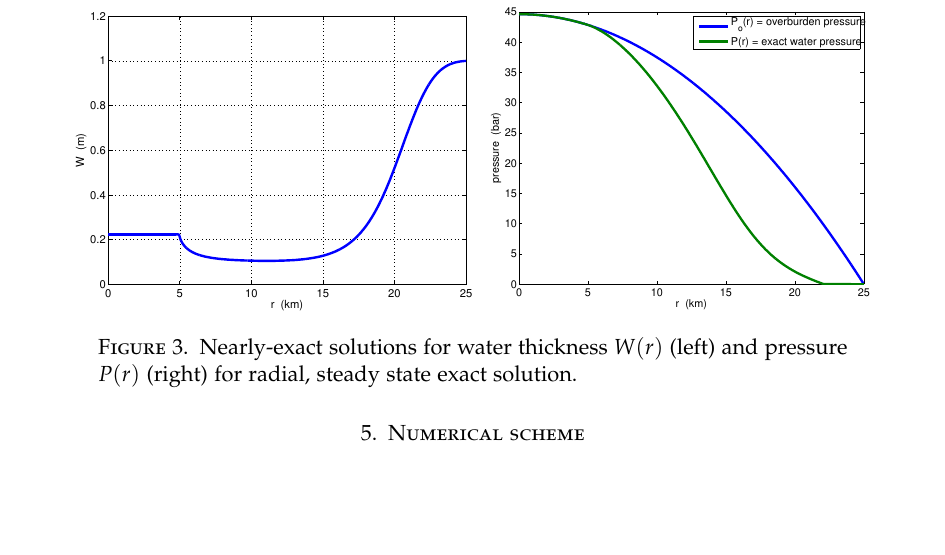
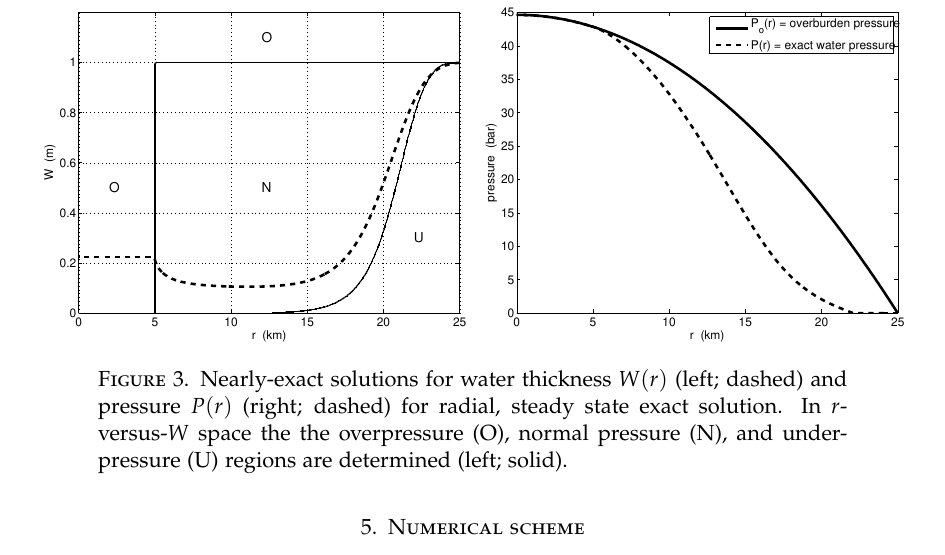
Before and after one commit to bueler/hydrolakes, a LaTeX paper (dampnotes.tex): part of page 11 of 16, cut so that both start at the same text, the shorter picture padded with empty space. Compiled offline with pdfLaTeX.

Commit message:
integrated new figs

```diff
--- a/dampnotes.tex
+++ b/dampnotes.tex
@@ -401,9 +401,9 @@ where $\tilde C = (c_1 v_0/(c_2 A))^{1/3}$, which is continuous at $r=R_1$ and b
 FIXME: comment on exact $W(r)$ and $P(r)$
 
 \begin{figure}[ht]
-\includegraphics[width=2.75in,keepaspectratio=true]{figs/exact-W-plot} \,
-\includegraphics[width=2.65in,keepaspectratio=true]{figs/exact-P-plot}
-\caption{Nearly-exact solutions for water thickness $W(r)$ (left) and pressure $P(r)$ (right) for radial, steady state exact solution.}
+\includegraphics[height=2.3in,keepaspectratio=true]{figs/exact-W-plot-onu} \,
+\includegraphics[height=2.33in,keepaspectratio=true]{figs/exact-P-plot}
+\caption{Nearly-exact solutions for water thickness $W(r)$ (left; dashed) and pressure $P(r)$ (right; dashed) for radial, steady state exact solution.  In $r$-versus-$W$ space the the overpressure (O), normal pressure (N), and underpressure (U) regions are determined (left; solid).}
 \label{fig:WPexact}
 \end{figure}
 
```
Also changed, not shown: figs/exact-P-plot.pdf, figs/exact-W-plot-onu.pdf (added), figs/exact-W-plot.pdf (deleted).
